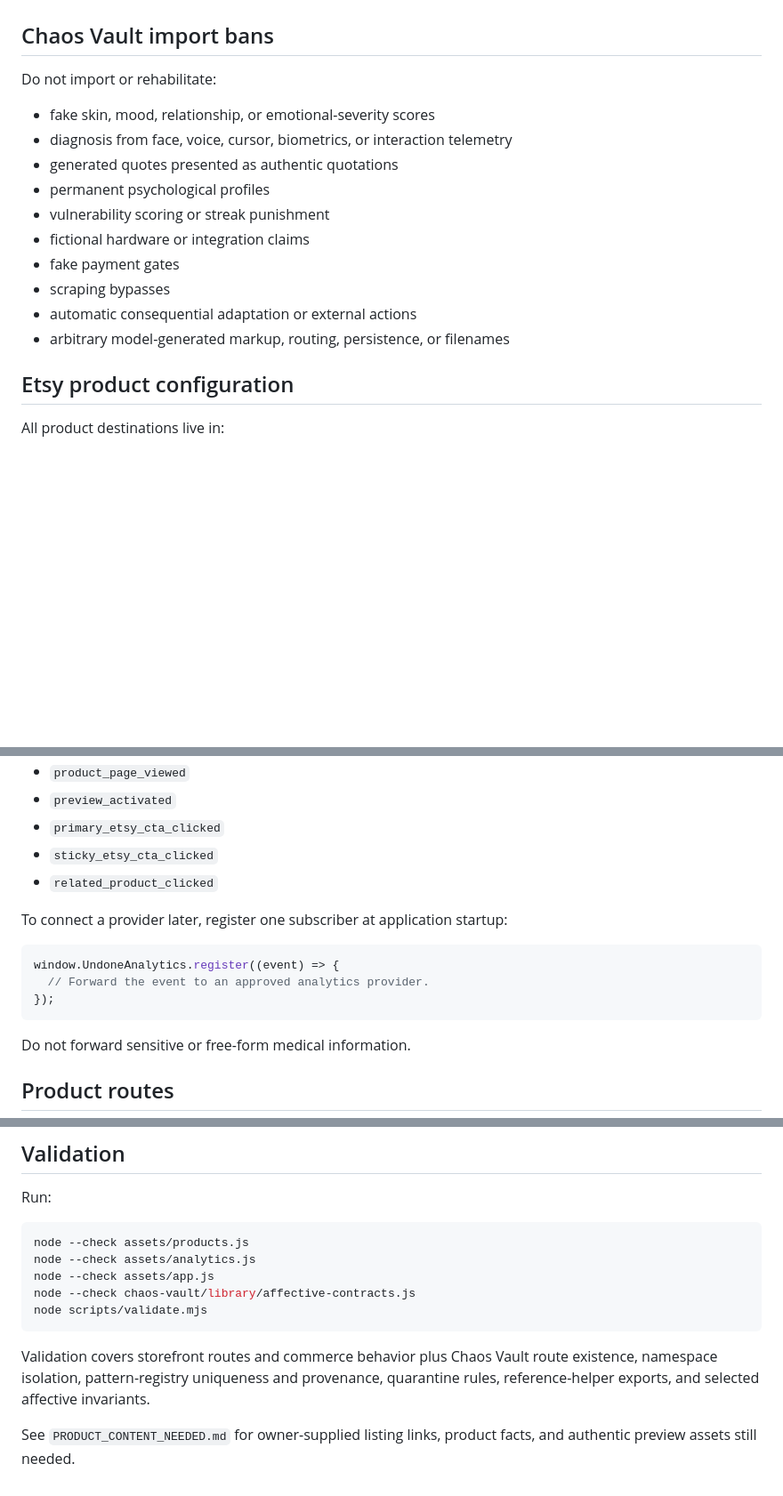
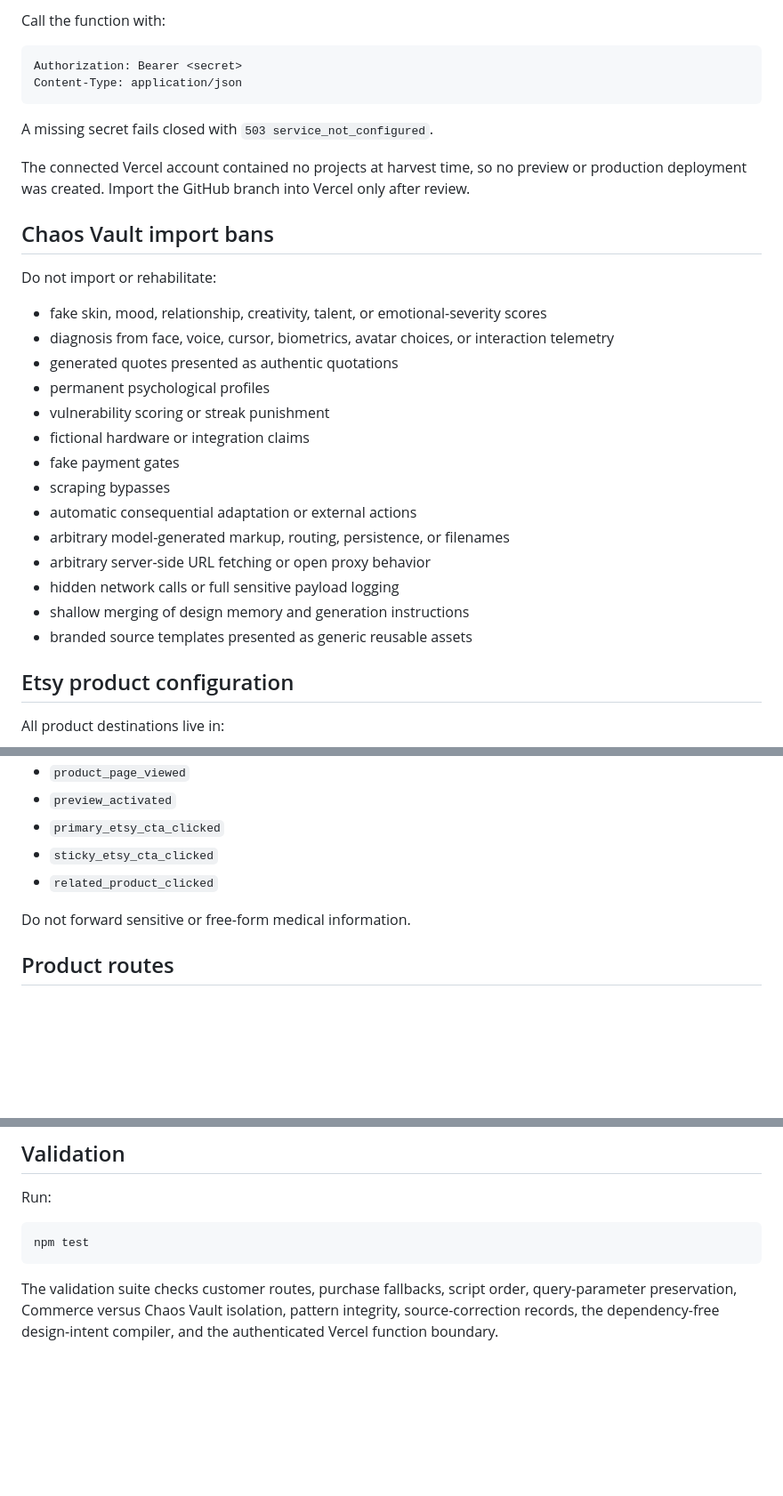
Before and after one commit to amydojo/undone-tools, a Markdown page: README.md, 3 parts joined by grey strips. Shown at 89% size. Rendered like a GitHub page; blank space fills up the shorter version.

````diff
--- a/README.md
+++ b/README.md
@@ -60,10 +82,20 @@ The pattern registry distinguishes original product inventions, research-linked
+Call the function with:
+
+```text
+Authorization: Bearer <secret>
+Content-Type: application/json
+```
+
+A missing secret fails closed with `503 service_not_configured`.
+
+The connected Vercel account contained no projects at harvest time, so no preview or production deployment was created. Import the GitHub branch into Vercel only after review.
 
 ## Chaos Vault import bans
 
 Do not import or rehabilitate:
 
-- fake skin, mood, relationship, or emotional-severity scores
-- diagnosis from face, voice, cursor, biometrics, or interaction telemetry
+- fake skin, mood, relationship, creativity, talent, or emotional-severity scores
+- diagnosis from face, voice, cursor, biometrics, avatar choices, or interaction telemetry
 - generated quotes presented as authentic quotations
 - permanent psychological profiles
 - vulnerability scoring or streak punishment
@@ -72,6 +104,10 @@ Do not import or rehabilitate:
 - scraping bypasses
 - automatic consequential adaptation or external actions
 - arbitrary model-generated markup, routing, persistence, or filenames
+- arbitrary server-side URL fetching or open proxy behavior
+- hidden network calls or full sensitive payload logging
+- shallow merging of design memory and generation instructions
+- branded source templates presented as generic reusable assets
 
 ## Etsy product configuration
 
@@ -107,14 +143,6 @@ Tracked events:
 - `sticky_etsy_cta_clicked`
 - `related_product_clicked`
 
-To connect a provider later, register one subscriber at application startup:
-
-```js
-window.UndoneAnalytics.register((event) => {
-  // Forward the event to an approved analytics provider.
-});
-```
-
 Do not forward sensitive or free-form medical information.
 
 ## Product routes
@@ -134,13 +162,7 @@ Concept archive:
 Run:
 
 ```bash
-node --check assets/products.js
-node --check assets/analytics.js
-node --check assets/app.js
-node --check chaos-vault/library/affective-contracts.js
-node scripts/validate.mjs
+npm test
 ```
 
-Validation covers storefront routes and commerce behavior plus Chaos Vault route existence, namespace isolation, pattern-registry uniqueness and provenance, quarantine rules, reference-helper exports, and selected affective invariants.
-
-See `PRODUCT_CONTENT_NEEDED.md` for owner-supplied listing links, product facts, and authentic preview assets still needed.
+The validation suite checks customer routes, purchase fallbacks, script order, query-parameter preservation, Commerce versus Chaos Vault isolation, pattern integrity, source-correction records, the dependency-free design-intent compiler, and the authenticated Vercel function boundary.
````
Also changed, not shown: other parts of README.md (+28 -6 lines).
